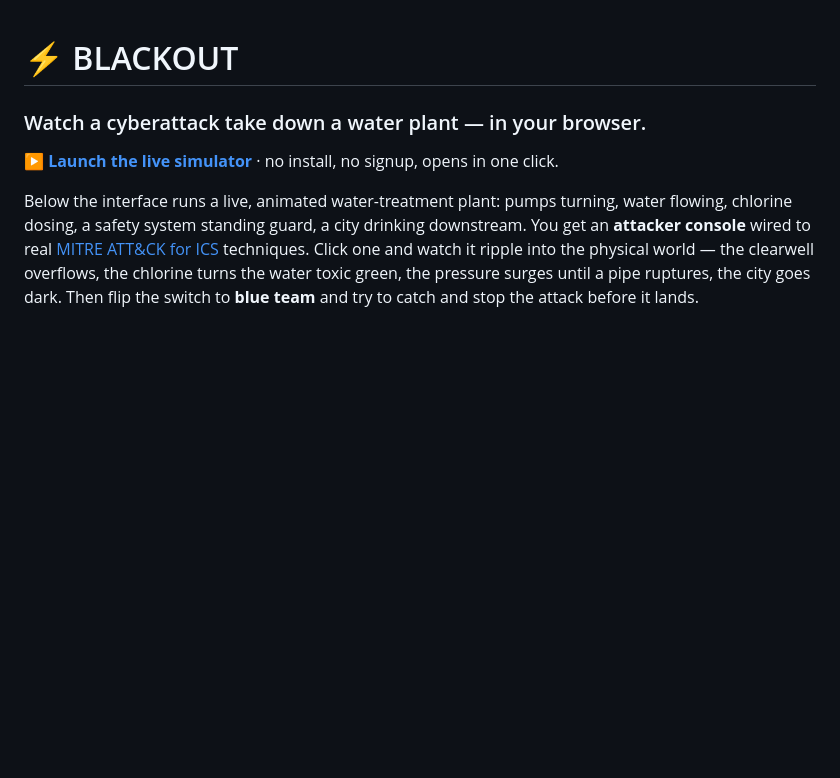
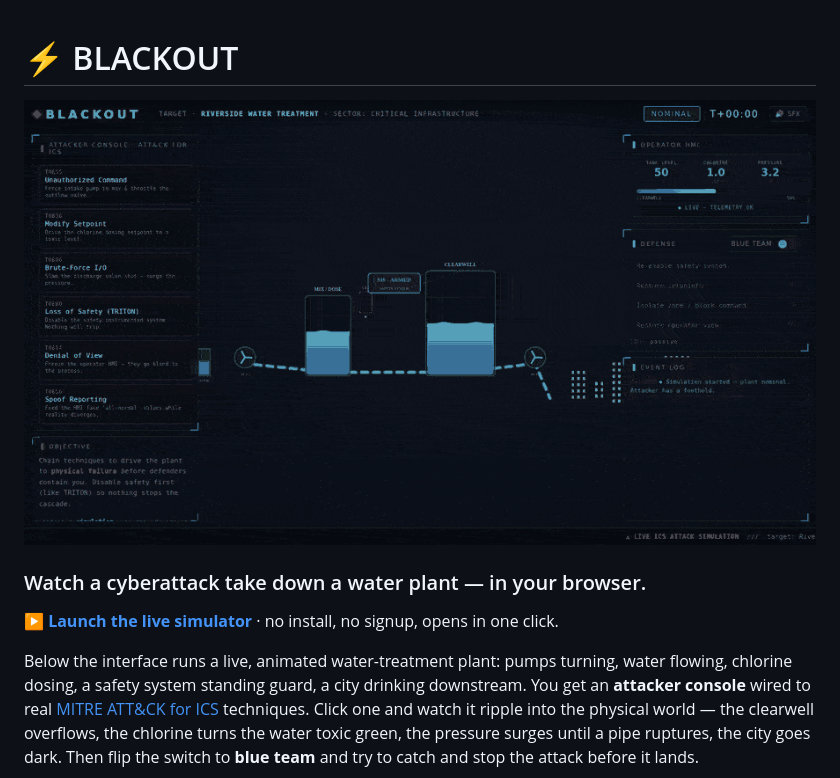
Before and after one commit to bariskececi/blackout, a Markdown page: README.md, the part around the change printed below. Rendered like a GitHub page; pictures changed too: docs/blackout_demo.gif (added); blank space fills up the shorter version.

Commit message:
Add demo GIF and hero image to README

```diff
--- a/README.md
+++ b/README.md
@@ -1,4 +1,6 @@
 # ⚡ BLACKOUT
+
+![Blackout Demo](docs/blackout_demo.gif)
 
 ### Watch a cyberattack take down a water plant — in your browser.
 
```
Also changed, not shown: other parts of README.md (+2 -0 lines), 1 other file.
